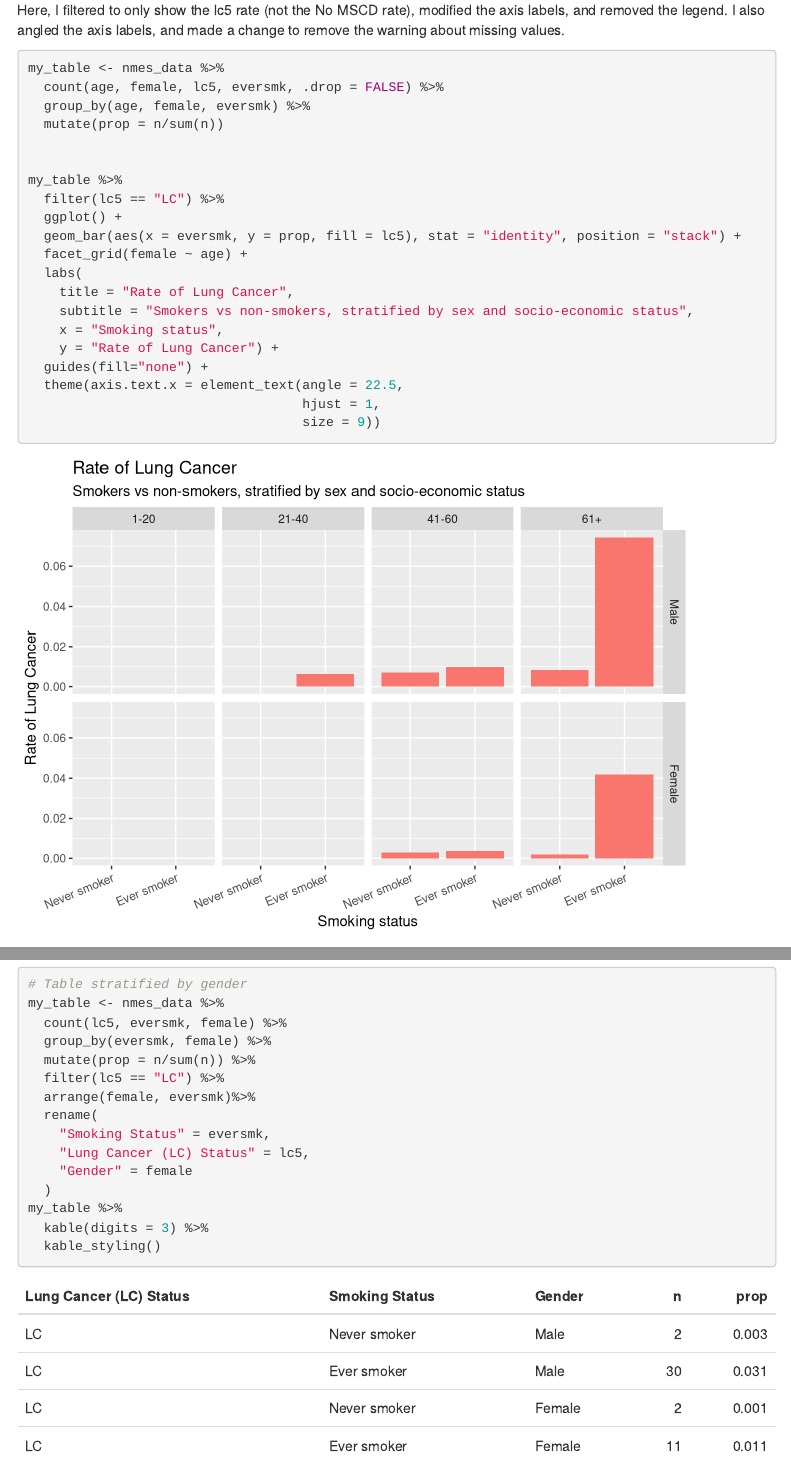
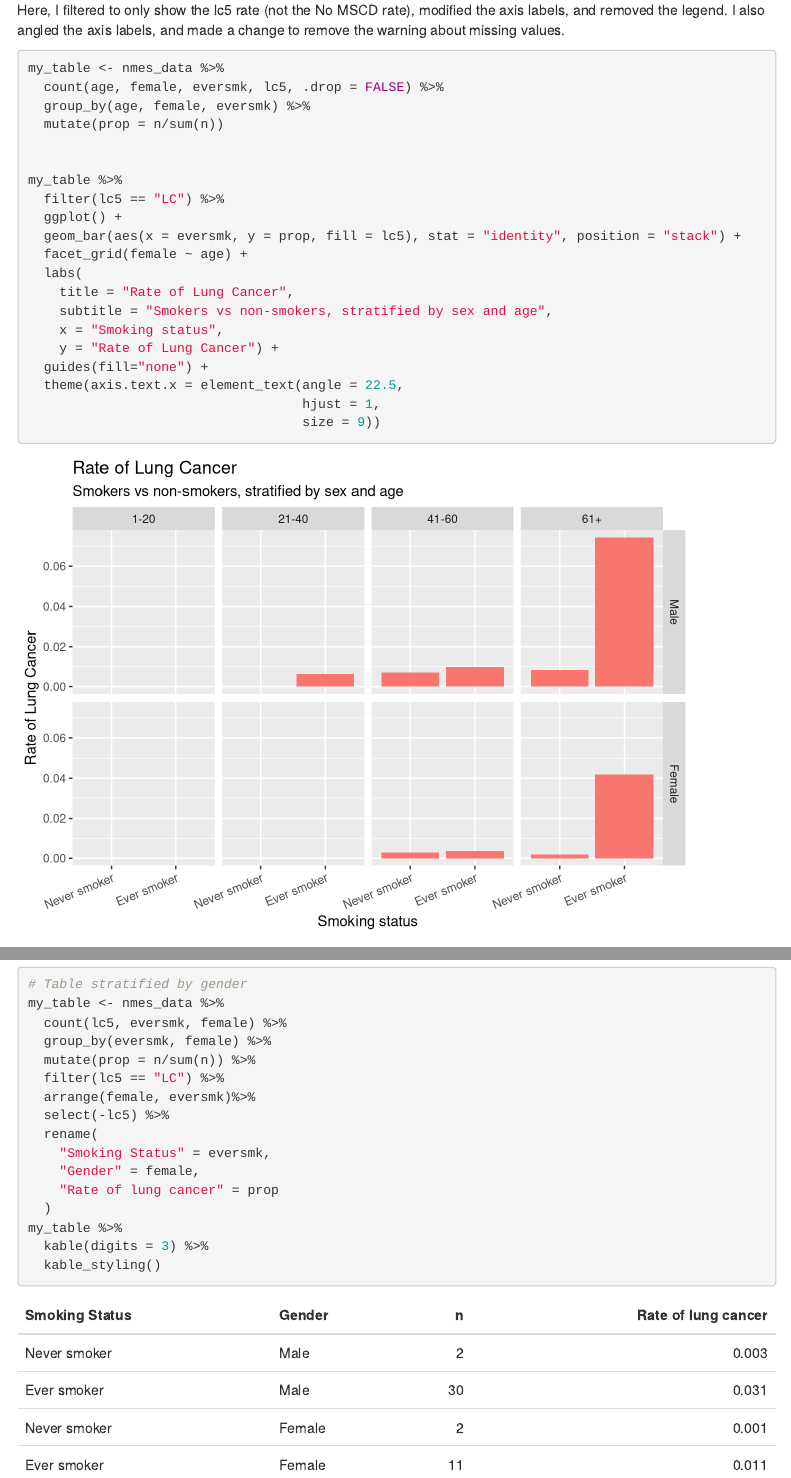
Before and after one commit to health-data-analysis-practicum-2026/class-materials, an R Markdown document (module_1/Module1_Class2_Solution.Rmd): the page in a window 1100 px wide, from 3720 px down, and a second part further down, joined at a grey line. Rendered offline with R 4.5, knitr and Pandoc, with nearby package versions; menus at the side of the page are left out.

Commit message:
made some modifications to solutions

````diff
--- a/module_1/Module1_Class2_Solution.Rmd
+++ b/module_1/Module1_Class2_Solution.Rmd
@@ -156,7 +156,7 @@ Here, I filtered to only show the lc5 rate (not the No MSCD rate), modified the
 ```{r}
 
 my_table <- nmes_data %>%
-  count(age, female, lc5, eversmk, .drop = FALSE) %>%
+  count(age, female, eversmk, lc5, .drop = FALSE) %>%
   group_by(age, female, eversmk) %>%
   mutate(prop = n/sum(n))
 
@@ -168,7 +168,7 @@ my_table %>%
   facet_grid(female ~ age) +
   labs(
     title = "Rate of Lung Cancer",
-    subtitle = "Smokers vs non-smokers, stratified by sex and socio-economic status",
+    subtitle = "Smokers vs non-smokers, stratified by sex and age",
     x = "Smoking status",
     y = "Rate of Lung Cancer") +
   guides(fill="none") +
@@ -452,10 +452,11 @@ my_table <- nmes_data %>%
   mutate(prop = n/sum(n)) %>%
   filter(lc5 == "LC") %>%
   arrange(female, eversmk)%>%
+  select(-lc5) %>%
   rename(
     "Smoking Status" = eversmk,
-    "Lung Cancer (LC) Status" = lc5,
-    "Gender" = female
+    "Gender" = female,
+    "Rate of lung cancer" = prop
   )
 my_table %>%
   kable(digits = 3) %>%
````
Also changed, not shown: module_1/Module1_Class2_Solution.Rmd (8 more changed lines).
